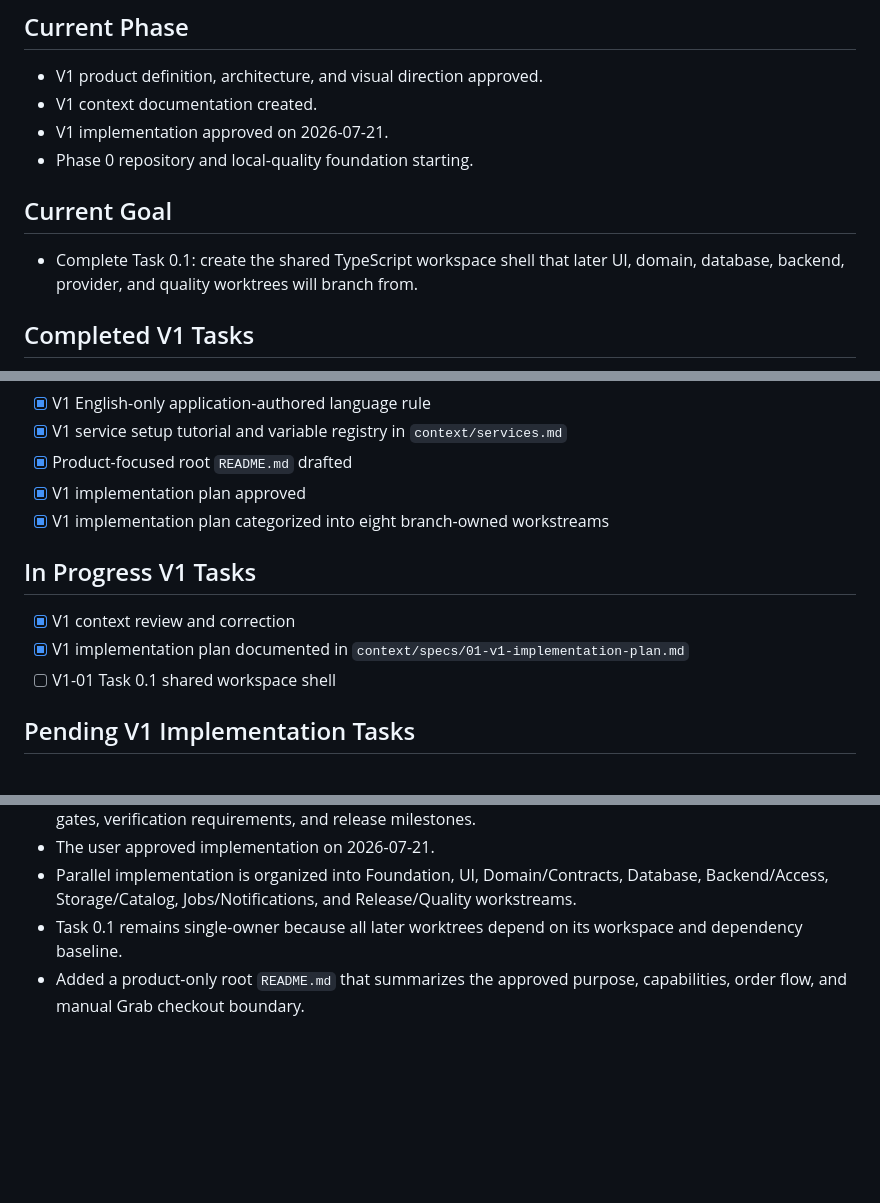
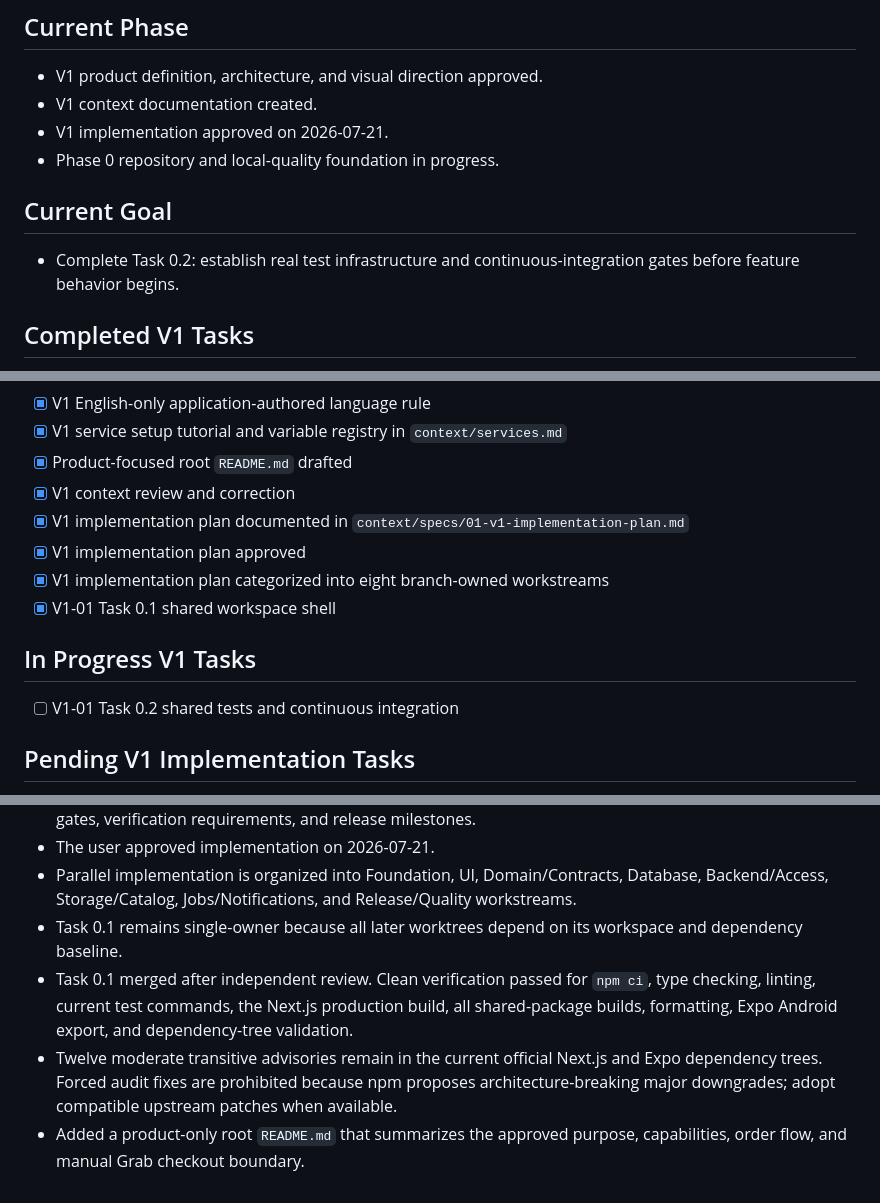
Before and after one commit to IsaacPDy/ordah-please, a Markdown page: context/progress-tracker.md, 3 parts joined by grey strips. GitHub-like rendering; blank space fills up the shorter version.

Commit message:
docs: record workspace foundation completion

```diff
--- a/context/progress-tracker.md
+++ b/context/progress-tracker.md
@@ -7,11 +7,11 @@ Update this file after every meaningful implementation change.
 - V1 product definition, architecture, and visual direction approved.
 - V1 context documentation created.
 - V1 implementation approved on 2026-07-21.
-- Phase 0 repository and local-quality foundation starting.
+- Phase 0 repository and local-quality foundation in progress.
 
 ## Current Goal
 
-- Complete Task 0.1: create the shared TypeScript workspace shell that later UI, domain, database, backend, provider, and quality worktrees will branch from.
+- Complete Task 0.2: establish real test infrastructure and continuous-integration gates before feature behavior begins.
 
 ## Completed V1 Tasks
 
@@ -31,14 +31,15 @@ Update this file after every meaningful implementation change.
 - [x] V1 English-only application-authored language rule
 - [x] V1 service setup tutorial and variable registry in `context/services.md`
 - [x] Product-focused root `README.md` drafted
+- [x] V1 context review and correction
+- [x] V1 implementation plan documented in `context/specs/01-v1-implementation-plan.md`
 - [x] V1 implementation plan approved
 - [x] V1 implementation plan categorized into eight branch-owned workstreams
+- [x] V1-01 Task 0.1 shared workspace shell
 
 ## In Progress V1 Tasks
 
-- [x] V1 context review and correction
-- [x] V1 implementation plan documented in `context/specs/01-v1-implementation-plan.md`
-- [ ] V1-01 Task 0.1 shared workspace shell
+- [ ] V1-01 Task 0.2 shared tests and continuous integration
 
 ## Pending V1 Implementation Tasks
 
@@ -102,4 +103,6 @@ Update this file after every meaningful implementation change.
 - The user approved implementation on 2026-07-21.
 - Parallel implementation is organized into Foundation, UI, Domain/Contracts, Database, Backend/Access, Storage/Catalog, Jobs/Notifications, and Release/Quality workstreams.
 - Task 0.1 remains single-owner because all later worktrees depend on its workspace and dependency baseline.
+- Task 0.1 merged after independent review. Clean verification passed for `npm ci`, type checking, linting, current test commands, the Next.js production build, all shared-package builds, formatting, Expo Android export, and dependency-tree validation.
+- Twelve moderate transitive advisories remain in the current official Next.js and Expo dependency trees. Forced audit fixes are prohibited because npm proposes architecture-breaking major downgrades; adopt compatible upstream patches when available.
 - Added a product-only root `README.md` that summarizes the approved purpose, capabilities, order flow, and manual Grab checkout boundary.
```
